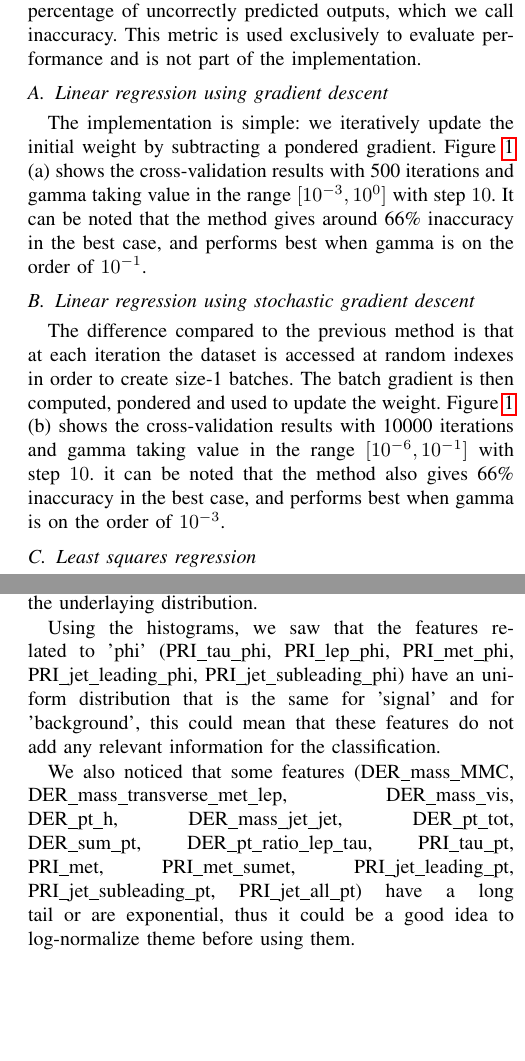
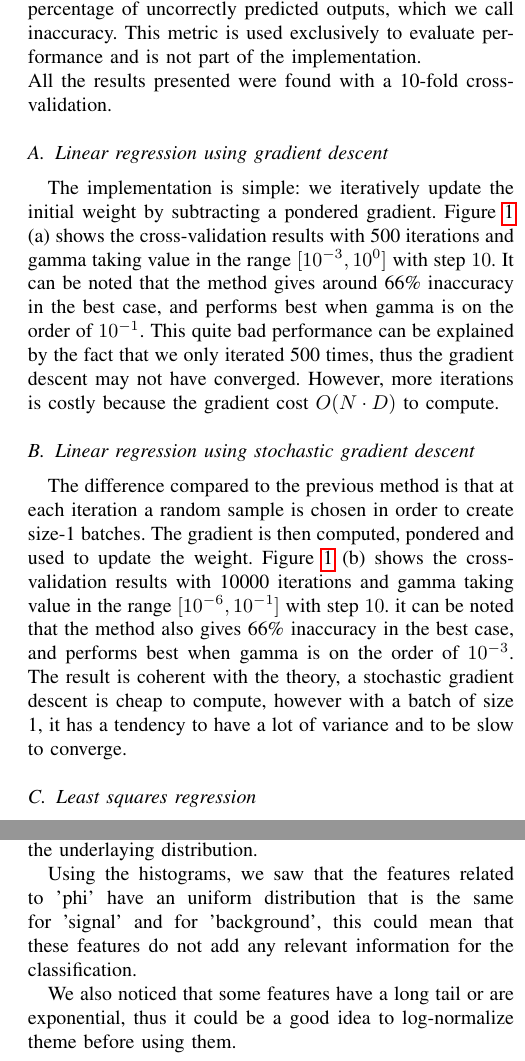
Before and after one commit to inverniz/ML_project, a LaTeX problem sheet (latex-example-paper/latex-template.tex): two parts of the columns of pages 1 and 2 of 2, joined at a grey line, cut so that both start at the same text, the shorter picture padded with empty space. Compiled offline with pdfLaTeX.

Commit message:
Paper updated

```diff
--- a/latex-example-paper/latex-template.tex
+++ b/latex-example-paper/latex-template.tex
@@ -29,13 +29,32 @@
 
 \section{Part I: Machine learning methods implementation}
 Here is the description of our implementation of the six machine learning methods.\\
-Please note that we defined our own metric to estimate prediction error, which is not the MSE but simply the percentage of uncorrectly predicted outputs, which we call inaccuracy.
-This metric is used exclusively to evaluate performance and is not part of the implementation.
+Please note that we defined our own metric to estimate prediction error, which
+is not the MSE but simply the percentage of uncorrectly predicted outputs, which
+we call inaccuracy.
+This metric is used exclusively to evaluate performance and is not part of the
+implementation.\\
+All the results presented were found with a 10-fold cross-validation.
  \subsection{Linear regression using gradient descent}
 The implementation is simple: we iteratively update the initial weight by subtracting a pondered gradient.
-Figure \ref{fig:figure1} (a) shows the cross-validation results with 500 iterations and gamma taking value in the range $[10^{-3}, 10^{0}]$ with step $10$. It can be noted that the method gives around 66\% inaccuracy in the best case, and performs best when gamma is on the order of $10^{-1}$.
+Figure \ref{fig:figure1} (a) shows the cross-validation results with 500
+iterations and gamma taking value in the range $[10^{-3}, 10^{0}]$ with step
+$10$. It can be noted that the method gives around 66\% inaccuracy in the best
+case, and performs best when gamma is on the order of $10^{-1}$. This quite bad
+performance can be explained by the fact that we only iterated 500 times, thus
+the gradient descent may not have converged. However, more iterations is costly
+because the gradient cost $O(N\cdot D)$ to compute.
+
 \subsection{Linear regression using stochastic gradient descent}
-The difference compared to the previous method is that at each iteration the dataset is accessed at random indexes in order to
-create size-1 batches. The batch gradient is then computed, pondered and used to update the weight. Figure \ref{fig:figure1} (b) shows the cross-validation results with 10000 iterations and gamma taking value in the range $[10^{-6}, 10^{-1}]$ with step $10$. it can be noted that the method also gives 66\% inaccuracy in the best case, and performs best when gamma is on the order of $10^{-3}$.
+The difference compared to the previous method is that at each iteration a
+random sample is chosen in order to
+create size-1 batches. The gradient is then computed, pondered and used to
+update the weight. Figure \ref{fig:figure1} (b) shows the cross-validation
+results with 10000 iterations and gamma taking value in the range $[10^{-6},
+10^{-1}]$ with step $10$. it can be noted that the method also gives 66\%
+inaccuracy in the best case, and performs best when gamma is on the order of
+$10^{-3}$. The result is coherent with the theory, a stochastic gradient descent
+is cheap to compute, however with a batch of size 1, it has a tendency to have a
+lot of variance and to be slow to converge.
 \subsection{Least squares regression}
 The pseudo-inverse of the feature matrix \textit{tx} is computed and then multiplied with the classification vector \textit{y} to obtain the weight.
@@ -65,13 +91,11 @@ that in most cases, there were certainly a lot of outliers in some features.
 
 We used histograms to have an idea of the underlaying distribution.
 
-Using the histograms, we saw that the features related to 'phi' (PRI\_tau\_phi,
-PRI\_lep\_phi, PRI\_met\_phi, PRI\_jet\_leading\_phi, PRI\_jet\_subleading\_phi)
-have an uniform distribution that is the same
-for 'signal' and for 'background', this could mean that these features do not add
-any relevant information for the classification.
+Using the histograms, we saw that the features related to 'phi' have an uniform
+distribution that is the same for 'signal' and for 'background', this could mean
+that these features do not add any relevant information for the classification.
 
-We also noticed that some features (DER\_mass\_MMC, DER\_mass\_transverse\_met\_lep, DER\_mass\_vis, DER\_pt\_h, DER\_mass\_jet\_jet, DER\_pt\_tot, DER\_sum\_pt, DER\_pt\_ratio\_lep\_tau, PRI\_tau\_pt, PRI\_met, PRI\_met\_sumet, PRI\_jet\_leading\_pt, PRI\_jet\_subleading\_pt, PRI\_jet\_all\_pt) have a long tail or are exponential, thus it could be a good
+We also noticed that some features have a long tail or are exponential, thus it could be a good
 idea to log-normalize theme before using them.
 
 \subsection{ML method and Cross-validation}
```
Also changed, not shown: latex-example-paper/latex-template.pdf, latex-example-paper/latex-template.tex (11 more changed lines).
